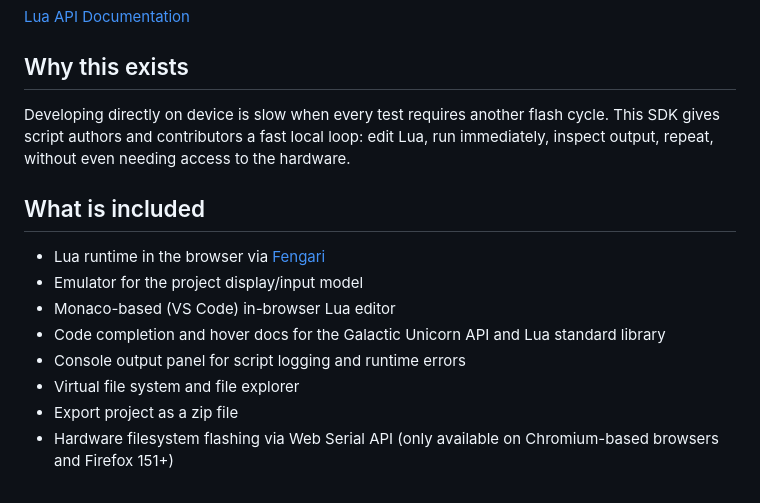
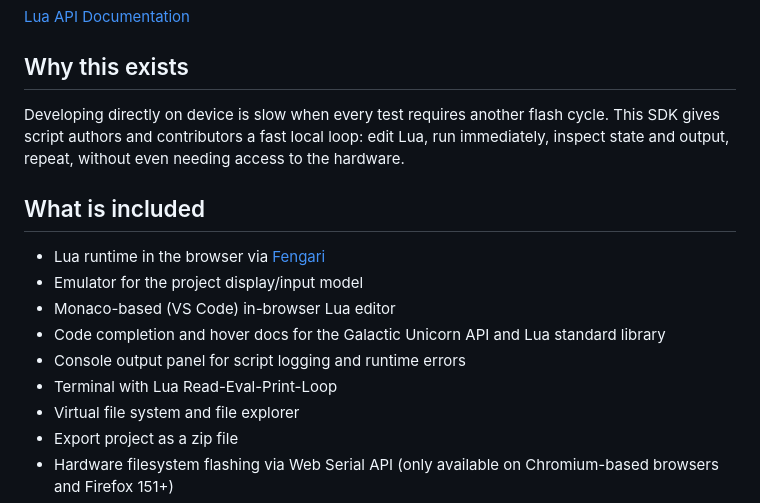
Before and after one commit to florian-rieder/galactic-unicorn-web-sdk, a Markdown page: README.md, the part around the change. Rendered like a GitHub page.

Commit message:
docs: update readme

```diff
--- a/README.md
+++ b/README.md
@@ -8,7 +8,7 @@ Browser-based SDK for developing Lua scripts for the Galactic Unicorn handheld:
 
 ## Why this exists
 
-Developing directly on device is slow when every test requires another flash cycle. This SDK gives script authors and contributors a fast local loop: edit Lua, run immediately, inspect output, repeat, without even needing access to the hardware.
+Developing directly on device is slow when every test requires another flash cycle. This SDK gives script authors and contributors a fast local loop: edit Lua, run immediately, inspect state and output, repeat, without even needing access to the hardware.
 
 ## What is included
 
@@ -17,6 +17,7 @@ Developing directly on device is slow when every test requires another flash cyc
 - Monaco-based (VS Code) in-browser Lua editor
 - Code completion and hover docs for the Galactic Unicorn API and Lua standard library
 - Console output panel for script logging and runtime errors
+- Terminal with Lua Read-Eval-Print-Loop
 - Virtual file system and file explorer
 - Export project as a zip file
 - Hardware filesystem flashing via Web Serial API (only available on Chromium-based browsers and Firefox 151+)
```
